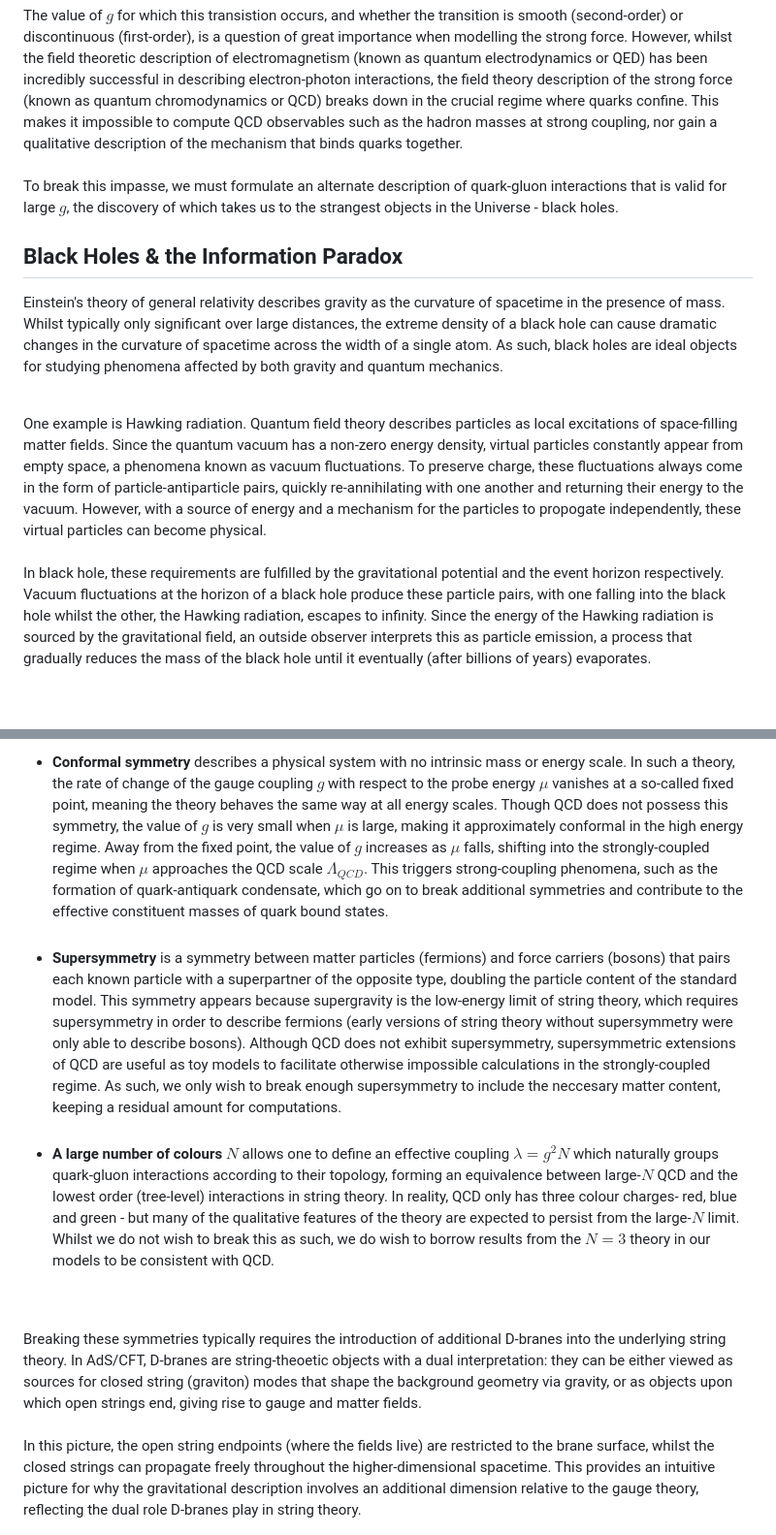
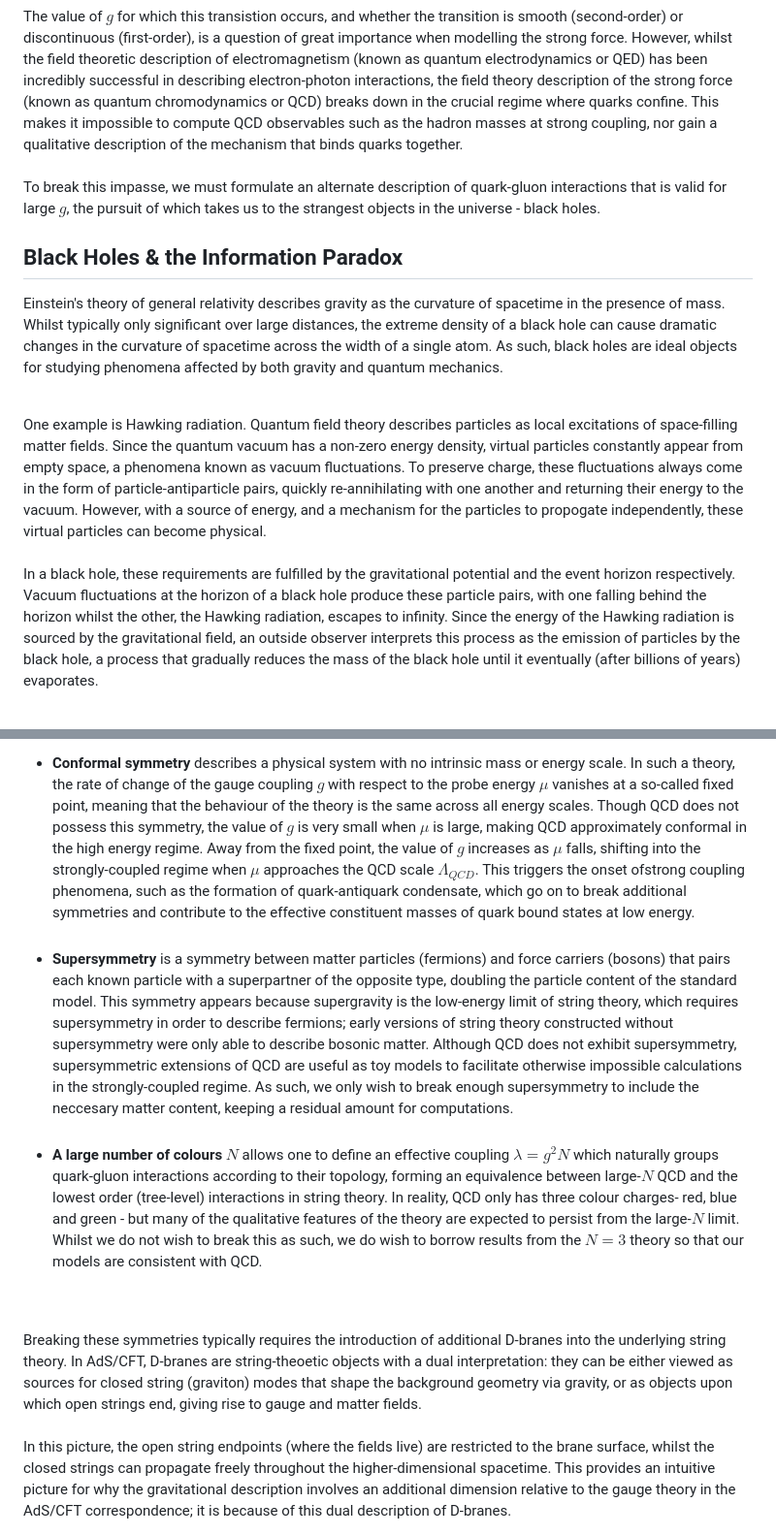
Before and after one commit to MatthewAnthonyWard/matthewanthonyward.github.io, a Markdown page: content/ads-qcd.md, 2 parts joined by grey strips. Shown at 97% size. Rendered like a GitHub page.

```diff
--- a/content/ads-qcd.md
+++ b/content/ads-qcd.md
@@ -7,7 +7,7 @@ Protons and neutrons, the building blocks of atomic matter, are comprised of qua
 The value of $g$ for which this transistion occurs, and whether the transition is smooth (second-order) or discontinuous (first-order), is a question of great importance when modelling the strong force. However, whilst the field theoretic description of electromagnetism (known as quantum electrodynamics or QED) has been incredibly successful in describing electron-photon interactions, the field theory description of the strong force (known as quantum chromodynamics or QCD) breaks down in the crucial regime where quarks confine. This makes it impossible to compute QCD observables such as the hadron masses at strong coupling, nor gain a qualitative description of the mechanism that binds quarks together.
 <br>
 <br>
-To break this impasse, we must formulate an alternate description of quark-gluon interactions that is valid for large $g$, the discovery of which takes us to the strangest objects in the Universe - black holes.
+To break this impasse, we must formulate an alternate description of quark-gluon interactions that is valid for large $g$, the pursuit of which takes us to the strangest objects in the universe - black holes.
 
 
 ## Black Holes & the Information Paradox
@@ -16,10 +16,10 @@ Einstein's theory of general relativity describes gravity as the curvature of sp
 <br>
 <div class="img-text">
     <div>
-        One example is Hawking radiation. Quantum field theory describes particles as local excitations of space-filling matter fields. Since the quantum vacuum has a non-zero energy density, virtual particles constantly appear from empty space, a phenomena known as vacuum fluctuations. To preserve charge, these fluctuations always come in the form of particle-antiparticle pairs, quickly re-annihilating with one another and returning their energy to the vacuum. However, with a source of energy and a mechanism for the particles to propogate independently, these virtual particles can become physical.
+        One example is Hawking radiation. Quantum field theory describes particles as local excitations of space-filling matter fields. Since the quantum vacuum has a non-zero energy density, virtual particles constantly appear from empty space, a phenomena known as vacuum fluctuations. To preserve charge, these fluctuations always come in the form of particle-antiparticle pairs, quickly re-annihilating with one another and returning their energy to the vacuum. However, with a source of energy, and a mechanism for the particles to propogate independently, these virtual particles can become physical.
         <br>
         <br>
-        In black hole, these requirements are fulfilled by the gravitational potential and the event horizon respectively. Vacuum fluctuations at the horizon of a black hole produce these particle pairs, with one falling into the black hole whilst the other, the Hawking radiation, escapes to infinity. Since the energy of the Hawking radiation is sourced by the gravitational field, an outside observer interprets this as particle emission, a process that gradually reduces the mass of the black hole until it eventually (after billions of years) evaporates.
+        In a black hole, these requirements are fulfilled by the gravitational potential and the event horizon respectively. Vacuum fluctuations at the horizon of a black hole produce these particle pairs, with one falling behind the horizon whilst the other, the Hawking radiation, escapes to infinity. Since the energy of the Hawking radiation is sourced by the gravitational field, an outside observer interprets this process as the emission of particles by the black hole, a process that gradually reduces the mass of the black hole until it eventually (after billions of years) evaporates.
         <br>
         <br>
     </div>
@@ -67,8 +67,8 @@ There are three features of the above form of the AdS/CFT correspondance that ar
 <br>
 <br>
-* <strong>Conformal symmetry</strong> describes a physical system with no intrinsic mass or energy scale. In such a theory, the rate of change of the gauge coupling $g$ with respect to the probe energy $\mu$ vanishes at a so-called fixed point, meaning the theory behaves the same way at all energy scales. Though QCD does not possess this symmetry, the value of $g$ is very small when $\mu$ is large, making it approximately conformal in the high energy regime. Away from the fixed point, the value of $g$ increases as $\mu$ falls, shifting into the strongly-coupled regime when $\mu$ approaches the QCD scale $\Lambda_{QCD}$. This triggers strong-coupling phenomena, such as the formation of quark-antiquark condensate, which go on to break additional symmetries and contribute to the effective constituent masses of quark bound states.<br><br>
-* <strong>Supersymmetry</strong> is a symmetry between matter particles (fermions) and force carriers (bosons) that pairs each known particle with a superpartner of the opposite type, doubling the particle content of the standard model. This symmetry appears because supergravity is the low-energy limit of string theory, which requires supersymmetry in order to describe fermions (early versions of string theory without supersymmetry were only able to describe bosons). Although QCD does not exhibit supersymmetry, supersymmetric extensions of QCD are useful as toy models to facilitate otherwise impossible calculations in the strongly-coupled regime. As such, we only wish to break enough supersymmetry to include the neccesary matter content, keeping a residual amount for computations.<br><br>
-* <strong>A large number of colours</strong> $N$ allows one to define an effective coupling $\lambda=g^2 N$ which naturally groups quark-gluon interactions according to their topology, forming an equivalence between large-$N$ QCD and the lowest order (tree-level) interactions in string theory. In reality, QCD only has three colour charges- red, blue and green - but many of the qualitative features of the theory are expected to persist from the large-$N$ limit. Whilst we do not wish to break this as such, we do wish to borrow results from the $N=3$ theory in our models to be consistent with QCD.
+* <strong>Conformal symmetry</strong> describes a physical system with no intrinsic mass or energy scale. In such a theory, the rate of change of the gauge coupling $g$ with respect to the probe energy $\mu$ vanishes at a so-called fixed point, meaning that the behaviour of the theory is the same across all energy scales. Though QCD does not possess this symmetry, the value of $g$ is very small when $\mu$ is large, making QCD approximately conformal in the high energy regime. Away from the fixed point, the value of $g$ increases as $\mu$ falls, shifting into the strongly-coupled regime when $\mu$ approaches the QCD scale $\Lambda_{QCD}$. This triggers the onset ofstrong coupling phenomena, such as the formation of quark-antiquark condensate, which go on to break additional symmetries and contribute to the effective constituent masses of quark bound states at low energy.<br><br>
+* <strong>Supersymmetry</strong> is a symmetry between matter particles (fermions) and force carriers (bosons) that pairs each known particle with a superpartner of the opposite type, doubling the particle content of the standard model. This symmetry appears because supergravity is the low-energy limit of string theory, which requires supersymmetry in order to describe fermions; early versions of string theory constructed without supersymmetry were only able to describe bosonic matter. Although QCD does not exhibit supersymmetry, supersymmetric extensions of QCD are useful as toy models to facilitate otherwise impossible calculations in the strongly-coupled regime. As such, we only wish to break enough supersymmetry to include the neccesary matter content, keeping a residual amount for computations.<br><br>
+* <strong>A large number of colours</strong> $N$ allows one to define an effective coupling $\lambda=g^2 N$ which naturally groups quark-gluon interactions according to their topology, forming an equivalence between large-$N$ QCD and the lowest order (tree-level) interactions in string theory. In reality, QCD only has three colour charges- red, blue and green - but many of the qualitative features of the theory are expected to persist from the large-$N$ limit. Whilst we do not wish to break this as such, we do wish to borrow results from the $N=3$ theory so that our models are consistent with QCD.
 <br>
 <br>
 <div class="img-text">
@@ -76,7 +76,7 @@ There are three features of the above form of the AdS/CFT correspondance that ar
         Breaking these symmetries typically requires the introduction of additional D-branes into the underlying string theory. In AdS/CFT, D-branes are string-theoetic objects with a dual interpretation: they can be either viewed as sources for closed string (graviton) modes that shape the background geometry via gravity, or as objects upon which open strings end, giving rise to gauge and matter fields.
         <br>
         <br>
-        In this picture, the open string endpoints (where the fields live) are restricted to the brane surface, whilst the closed strings can propagate freely throughout the higher-dimensional spacetime. This provides an intuitive picture for why the gravitational description involves an additional dimension relative to the gauge theory, reflecting the dual role D-branes play in string theory.
+        In this picture, the open string endpoints (where the fields live) are restricted to the brane surface, whilst the closed strings can propagate freely throughout the higher-dimensional spacetime. This provides an intuitive picture for why the gravitational description involves an additional dimension relative to the gauge theory in the AdS/CFT correspondence; it is because of this dual description of D-branes.
     </div>
     <figure>
         <img src="../images/brane_dual.png" alt="AdS QCD">
```
Also changed, not shown: other parts of content/ads-qcd.md (+7 -7 lines).
